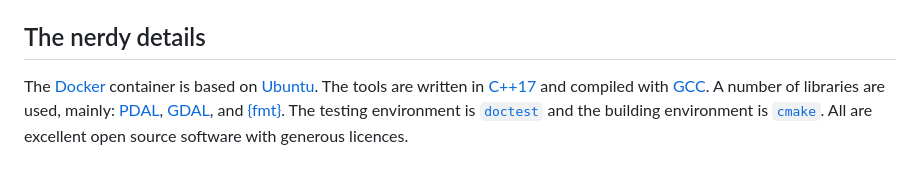
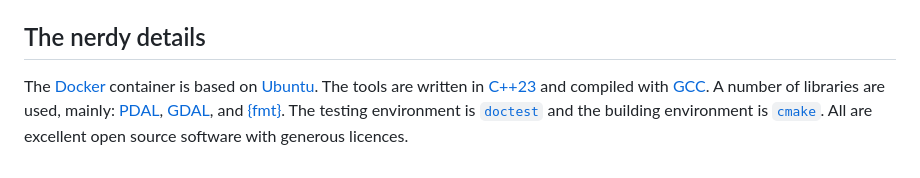
Before and after one commit to Snuggan/pax2, a Markdown page: documentation/example-en-mass.md, the part around the change. Drawn GitHub-style.

```diff
--- a/documentation/example-en-mass.md
+++ b/documentation/example-en-mass.md
@@ -109,6 +109,6 @@ This file contains metadata on the areas covered by the point cloud files. It ha
 ## The nerdy details
 
 The [Docker](https://www.docker.com/products/docker-desktop) container is based on [Ubuntu](https://ubuntu.com).
-The tools are written in [C++17](https://en.cppreference.com/w/cpp/17) and compiled with [GCC](https://gcc.gnu.org).
+The tools are written in [C++23](https://en.cppreference.com/w/cpp/23) and compiled with [GCC](https://gcc.gnu.org).
 A number of libraries are used, mainly: [PDAL](https://pdal.io/), [GDAL](http://www.gdal.org), and [\{fmt\}](https://github.com/fmtlib/fmt).
 The testing environment is [`doctest`](https://github.com/onqtam/doctest) and the building environment is [`cmake`](https://cmake.org). All are excellent open source software with generous licences.
```
